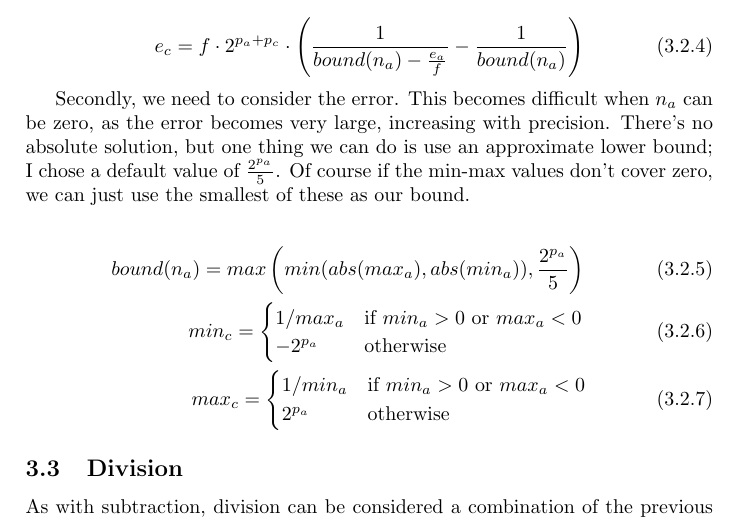
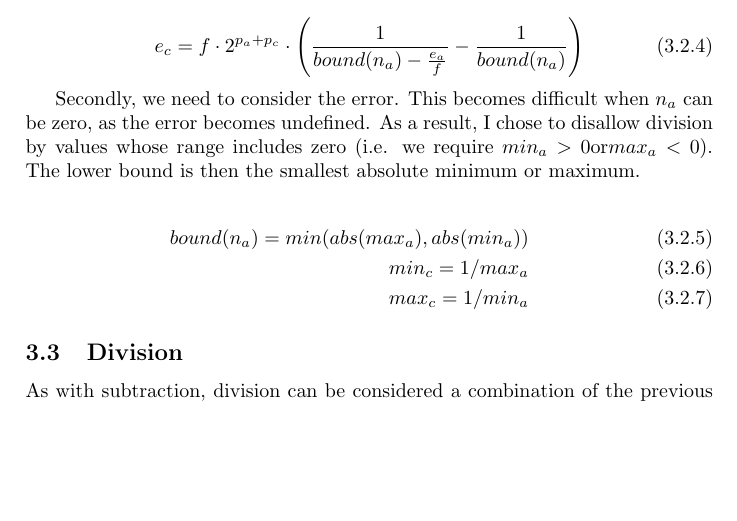
Before and after one commit to hamish-milne/autorange, a LaTeX document (doc.tex): part of page 4 of 4, cut so that both start at the same text, the shorter picture padded with empty space. Compiled offline with pdfLaTeX.

Commit message:
Operator refactoring, more const ops.
Disallow division by zero.
TODO: Change min and max to real values

```diff
--- a/doc.tex
+++ b/doc.tex
@@ -152,18 +152,12 @@
 		e_c = f\cdot 2^{p_a+p_c}\cdot \left(\frac{1}{bound(n_a) - \frac{e_a}{f}} - \frac{1}{bound(n_a)}\right)
 	\end{equation}
 
-	Secondly, we need to consider the error. This becomes difficult when $n_a$ can be zero, as the error becomes very large, increasing with precision. There's no absolute solution, but one thing we can do is use an approximate lower bound; I chose a default value of $\frac{2^{p_a}}{5}$. Of course if the min-max values don't cover zero, we can just use the smallest of these as our bound.
+	Secondly, we need to consider the error. This becomes difficult when $n_a$ can be zero, as the error becomes undefined. As a result, I chose to disallow division by values whose range includes zero (i.e. we require $min_a > 0 \text{or} max_a < 0$). The lower bound is then the smallest absolute minimum or maximum.
 
 	\begin{eqnarray}
-		bound(n_a) = max\left(min(abs(max_a),abs(min_a)), \frac{2^{p_a}}{5}\right) \\
-		min_c = \begin{cases}
-			1/max_a & \text{if } min_a > 0 \text{ or } max_a < 0 \\
-			-2^{p_a} & \text{otherwise}
-		\end{cases} \\
-		max_c = \begin{cases}
-			1/min_a & \text{if } min_a > 0 \text{ or } max_a < 0 \\
-			2^{p_a} & \text{otherwise}
-		\end{cases}
+		bound(n_a) = min(abs(max_a),abs(min_a)) \\
+		min_c = 1/max_a \\
+		max_c = 1/min_a
 	\end{eqnarray}
 
 	\subsection{Division}
```
Also changed, not shown: 7 other files.
